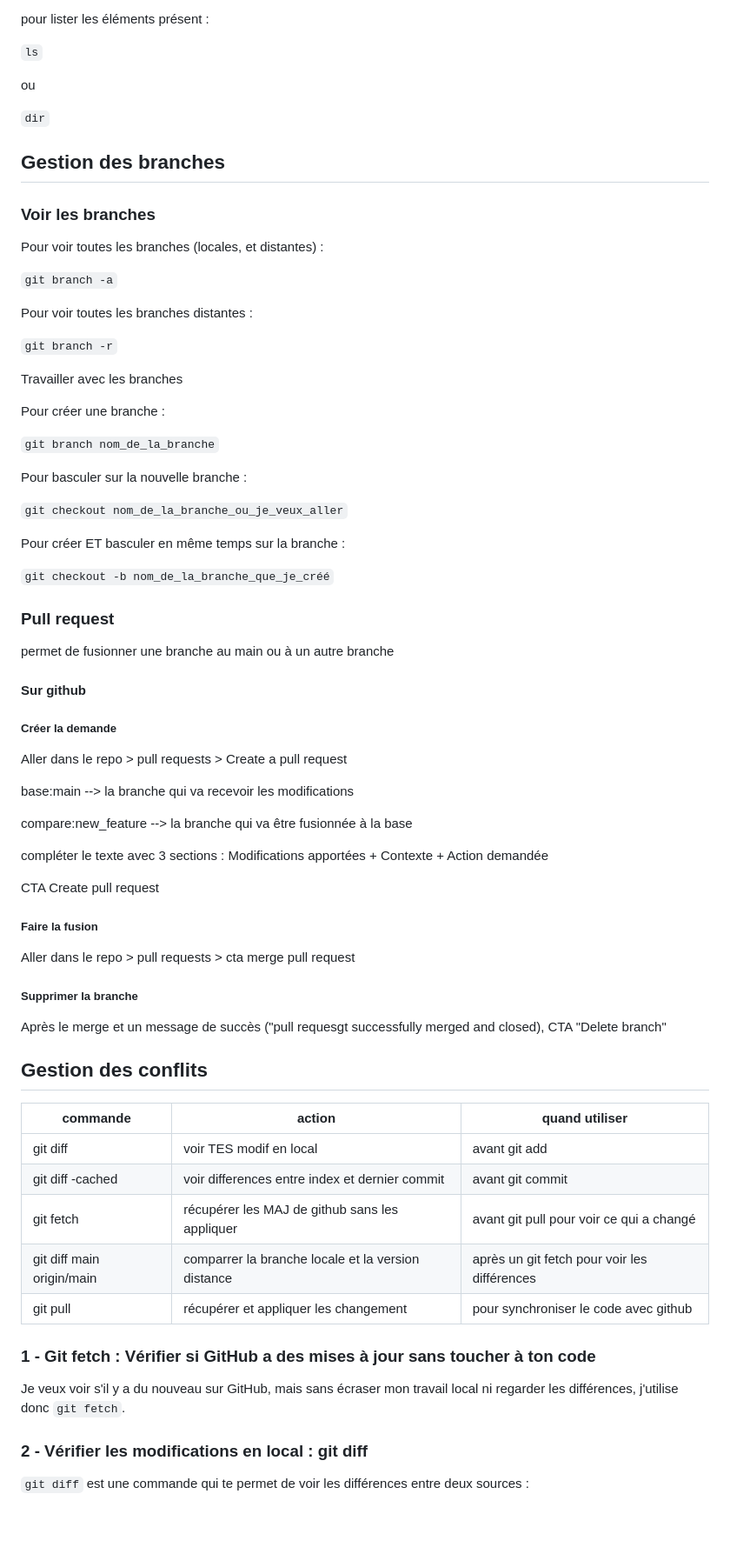
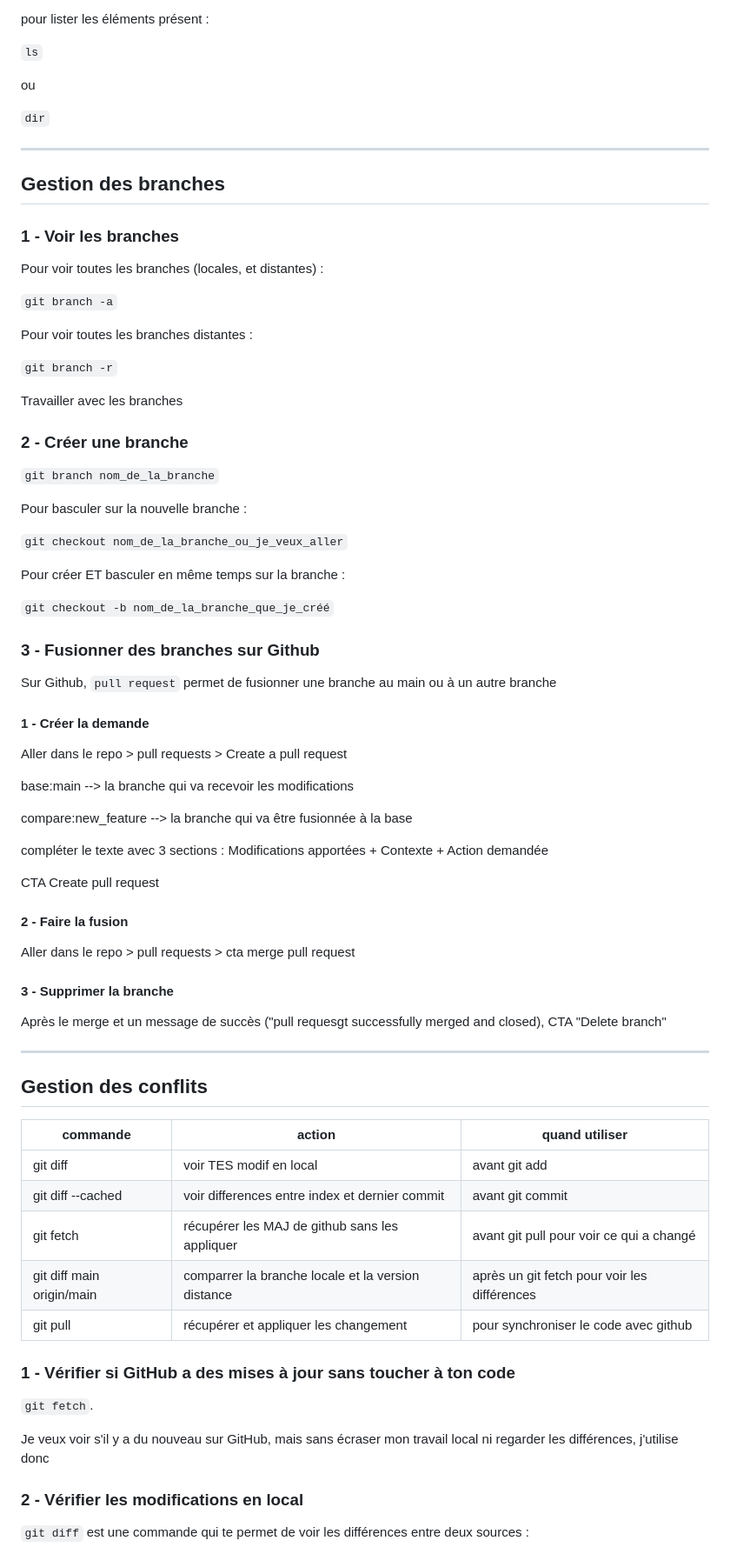
Before and after one commit to Drekenof/drekenof.github.io, a Markdown page: README.md, the part around one of its changes. Shown at 87% size. Rendered like a GitHub page; blank space fills up the shorter version.

```diff
--- a/README.md
+++ b/README.md
@@ -179,9 +181,11 @@ ou
 `dir`
 
 
+---
+
 ## Gestion des branches
 
-### Voir les branches
+### 1 - Voir les branches
 
 Pour voir toutes les branches (locales, et distantes) :
 
@@ -193,7 +197,8 @@ Pour voir toutes les branches distantes :
 
 Travailler avec les branches
 
-Pour créer une branche :
+
+### 2 - Créer une branche
 
 `git branch nom_de_la_branche`
 
@@ -206,13 +211,11 @@ Pour créer ET basculer en même temps sur la branche :
 `git checkout -b nom_de_la_branche_que_je_créé`
 
 
-### Pull request
+### 3 - Fusionner des branches sur Github
 
-permet de fusionner une branche au main ou à un autre branche
+Sur Github, `pull request` permet de fusionner une branche au main ou à un autre branche
 
-#### Sur github
-
-##### Créer la demande
+#### 1 - Créer la demande
 
 Aller dans le repo > pull requests > Create a pull request
 
@@ -224,32 +227,33 @@ compléter le texte avec 3 sections : Modifications apportées + Contexte + Acti
 
 CTA Create pull request
 
-##### Faire la fusion
+#### 2 - Faire la fusion
 
 Aller dans le repo > pull requests > cta merge pull request
 
-##### Supprimer la branche
+#### 3 - Supprimer la branche
 
 Après le merge et un message de succès ("pull requesgt successfully merged and closed), CTA "Delete branch"
 
+---
 
 ## Gestion des conflits
-
 
 | commande                  | action                                             | quand utiliser                                 |
 | ------------------------- | -------------------------------------------------- | ---------------------------------------------- |
 | git diff                  | voir TES modif en local                            | avant git add                                  |
-| git diff -cached          | voir differences entre index et dernier commit     | avant git commit                               |
+| git diff --cached         | voir differences entre index et dernier commit     | avant git commit                               |
 | git fetch                 | récupérer les MAJ de github sans les appliquer   | avant git pull pour voir ce qui a changé      |
 | git diff main origin/main | comparrer la branche locale et la version distance | après un git fetch pour voir les différences |
 | git pull                  | récupérer et appliquer les changement            | pour synchroniser le code avec github          |
 
-### 1 - Git fetch : Vérifier si GitHub a des mises à jour sans toucher à ton code
+### 1 - Vérifier si GitHub a des mises à jour sans toucher à ton code
 
-Je veux voir s'il y a du nouveau sur GitHub, mais sans écraser mon travail local ni regarder les différences, j'utilise donc `git fetch`.
+`git fetch`.
 
+Je veux voir s'il y a du nouveau sur GitHub, mais sans écraser mon travail local ni regarder les différences, j'utilise donc
 
-### 2 - Vérifier les modifications en local : git diff
+### 2 - Vérifier les modifications en local
 
 `git diff` est une commande qui te permet de voir les différences entre deux sources :
 
```
Also changed, not shown: other parts of README.md (+116 -17 lines).
